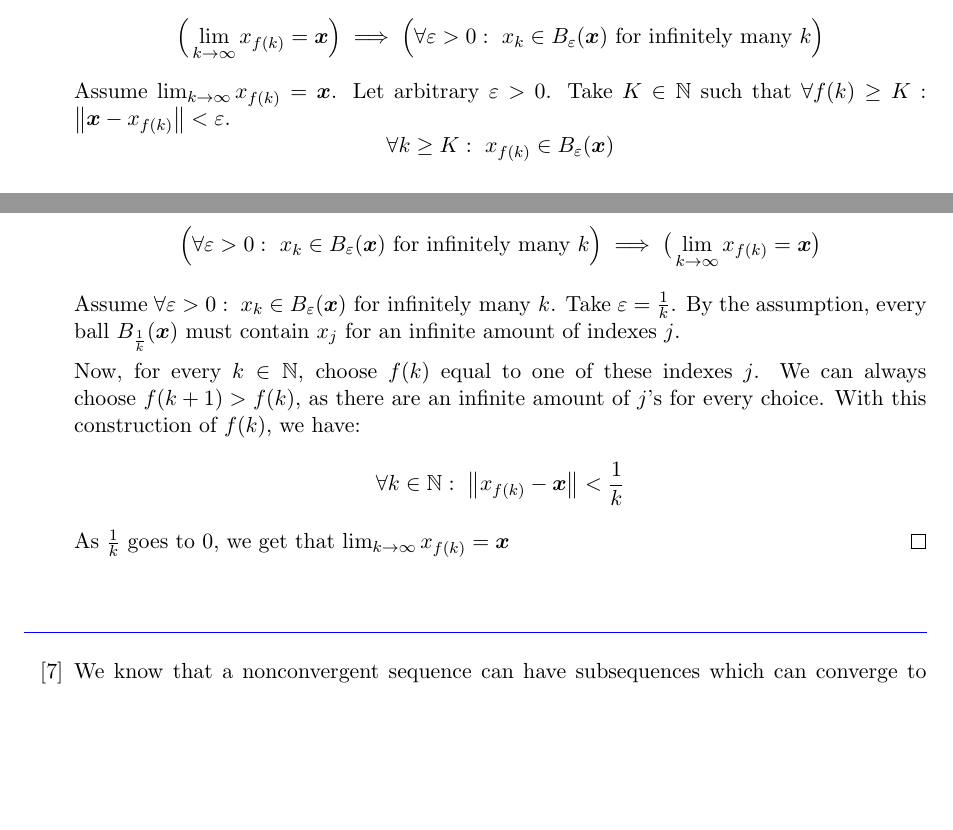
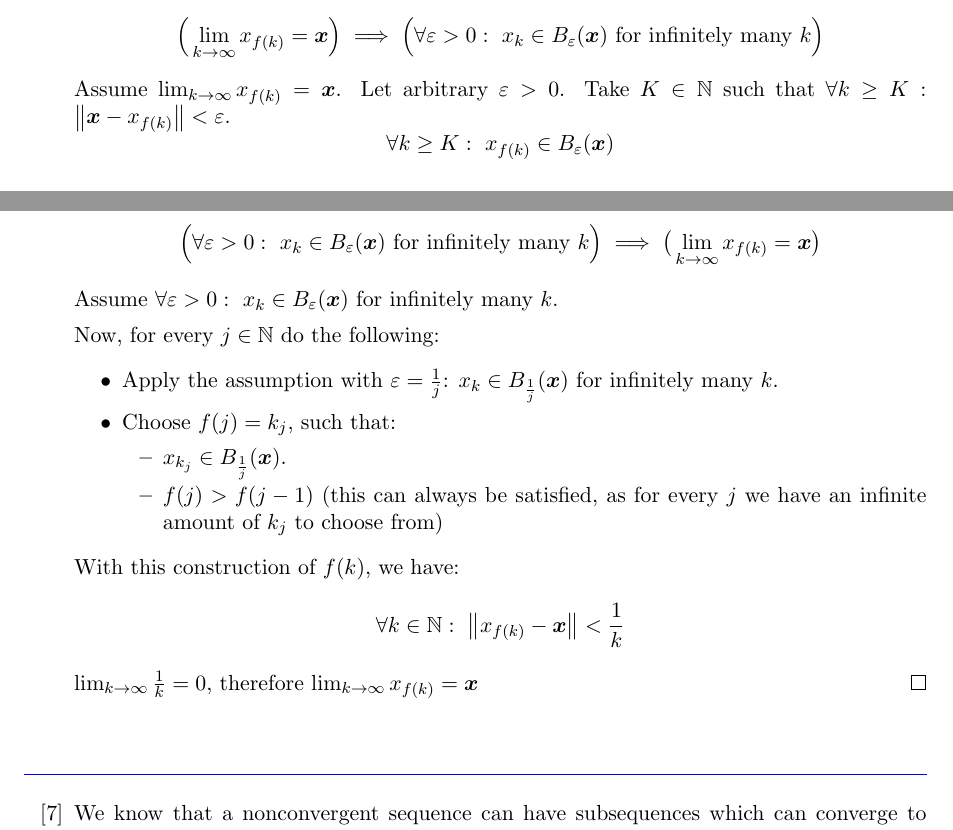
Before and after one commit to vladpaun-uwaterloo/amath331-ara-2026, a LaTeX problem sheet (assignment2/assignment2.tex): two parts of pages 7 and 8 of 9, joined at a grey line, cut so that both start at the same text, the shorter picture padded with empty space. Compiled offline with pdfLaTeX.

Commit message:
rewrote 6

```diff
--- a/assignment2/assignment2.tex
+++ b/assignment2/assignment2.tex
@@ -489,7 +489,7 @@ Let $(x_k)_{k\in\mathbb{N}}$ be a sequence in $\mathbb{R}^n$. Given $\vec{x}\in\
         \Big(\forall \varepsilon > 0:\ x_k\in B_\varepsilon(\vec{x})\text{ for infinitely many } k \Big)
         \]
         Assume $\lim_{k\to\infty}x_{f(k)} = \vec{x}$.
-        Let arbitrary $\varepsilon > 0$. Take $K\in\mathbb{N}$ such that $\forall f(k) \geq K:\ \norm{\vec{x} - x_{f(k)}} < \varepsilon$.
+        Let arbitrary $\varepsilon > 0$. Take $K\in\mathbb{N}$ such that $\forall k \geq K:\ \norm{\vec{x} - x_{f(k)}} < \varepsilon$.
         \[\forall k\geq K:\ x_{f(k)}\in B_\varepsilon(\vec{x})\]
         We know from the archimedean property that there are an infinite amount of $k\geq K$, and since $f$ is strictly incresing, all $f(k)$ are distinct, so there is an infinite amount of $x_{f(k)}$ such that $k\geq K$.
 
@@ -498,11 +498,20 @@ Let $(x_k)_{k\in\mathbb{N}}$ be a sequence in $\mathbb{R}^n$. Given $\vec{x}\in\
         Secondly, prove:
         \[\Big(\forall \varepsilon > 0:\ x_k\in B_\varepsilon(\vec{x})\text{ for infinitely many } k \Big)
         \implies \big(\lim_{k\to\infty}x_{f(k)} = \vec{x}\big)\]
-        Assume $\forall \varepsilon > 0:\ x_k\in B_\varepsilon(\vec{x})\text{ for infinitely many } k$. Take $\varepsilon = \frac{1}{k}$. By the assumption, every ball $B_\frac{1}{k}(\vec{x})$ must contain $x_j$ for an infinite amount of indexes $j$.
+        Assume $\forall \varepsilon > 0:\ x_k\in B_\varepsilon(\vec{x})\text{ for infinitely many } k$.
 
-        Now, for every $k\in\mathbb{N}$, choose $f(k)$ equal to one of these indexes $j$. We can always choose $f(k+1) > f(k)$, as there are an infinite amount of $j$'s for every choice. With this construction of $f(k)$, we have:
+        Now, for every $j\in\mathbb{N}$ do the following:
+        \begin{itemize}
+            \item Apply the assumption with $\varepsilon = \frac{1}{j}$: $x_k\in B_\frac{1}{j}(\vec{x})\text{ for infinitely many } k$.
+            \item Choose $f(j) = k_j$, such that:
+            \begin{itemize}
+                \item $x_{k_j}\in B_\frac{1}{j}(\vec{x})$.
+                \item $f(j) > f(j-1)$ (this can always be satisfied, as for every $j$ we have an infinite amount of $k_j$ to choose from)
+            \end{itemize}
+        \end{itemize}
+        With this construction of $f(k)$, we have:
         \[\forall k\in\mathbb{N}:\ \norm{x_{f(k)}-\vec{x}} < \frac{1}{k}\]
-        As $\frac{1}{k}$ goes to $0$, we get that $\lim_{k\to\infty}x_{f(k)} = \vec{x}$
+        $\lim_{k\to\infty}\frac{1}{k} = 0$, therefore $\lim_{k\to\infty}x_{f(k)} = \vec{x}$
     \end{proof}
 \end{answer}
 \end{problem}
```
Also changed, not shown: assignment2/assignment2.pdf.
